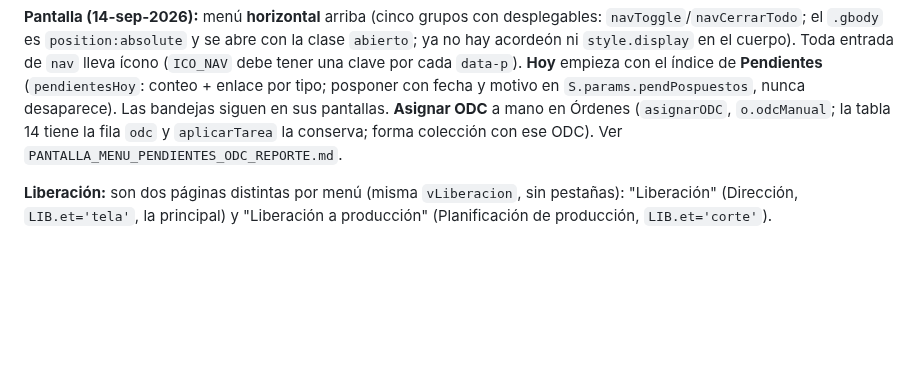
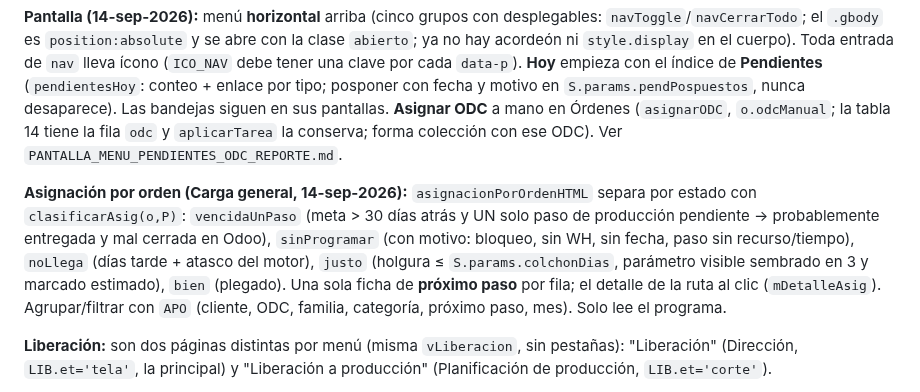
Before and after one commit to claudeplanificaciontempo-debug/tempo-pcp, a Markdown page: CLAUDE.md, the part around the change. GitHub-like rendering; blank space fills up the shorter version.

Commit message:
Reporte Asignacion por orden; CLAUDE.md y traspaso
Co-Authored-By: Claude Fable 5.1 <noreply@anthropic.com>

```diff
--- a/CLAUDE.md
+++ b/CLAUDE.md
@@ -160,6 +160,13 @@ nunca desaparece). Las bandejas siguen en sus pantallas. **Asignar ODC** a mano
 la tabla 14 tiene la fila `odc` y `aplicarTarea` la conserva; forma colección con ese ODC). Ver
 `PANTALLA_MENU_PENDIENTES_ODC_REPORTE.md`.
 
+**Asignación por orden (Carga general, 14-sep-2026):** `asignacionPorOrdenHTML` separa por estado con
+`clasificarAsig(o,P)`: `vencidaUnPaso` (meta > 30 días atrás y UN solo paso de producción pendiente → probablemente
+entregada y mal cerrada en Odoo), `sinProgramar` (con motivo: bloqueo, sin WH, sin fecha, paso sin recurso/tiempo),
+`noLlega` (días tarde + atasco del motor), `justo` (holgura ≤ `S.params.colchonDias`, parámetro visible sembrado en 3 y
+marcado estimado), `bien` (plegado). Una sola ficha de **próximo paso** por fila; el detalle de la ruta al clic
+(`mDetalleAsig`). Agrupar/filtrar con `APO` (cliente, ODC, familia, categoría, próximo paso, mes). Solo lee el programa.
+
 **Liberación:** son dos páginas distintas por menú (misma `vLiberacion`, sin
 pestañas): "Liberación" (Dirección, `LIB.et='tela'`, la principal) y "Liberación
 a producción" (Planificación de producción, `LIB.et='corte'`).
```
Also changed, not shown: ASIGNACION_POR_ORDEN_REPORTE.md (added, +61 -0 lines), TRASPASO_TEMPO_PCP.md (+5 -0 lines).
